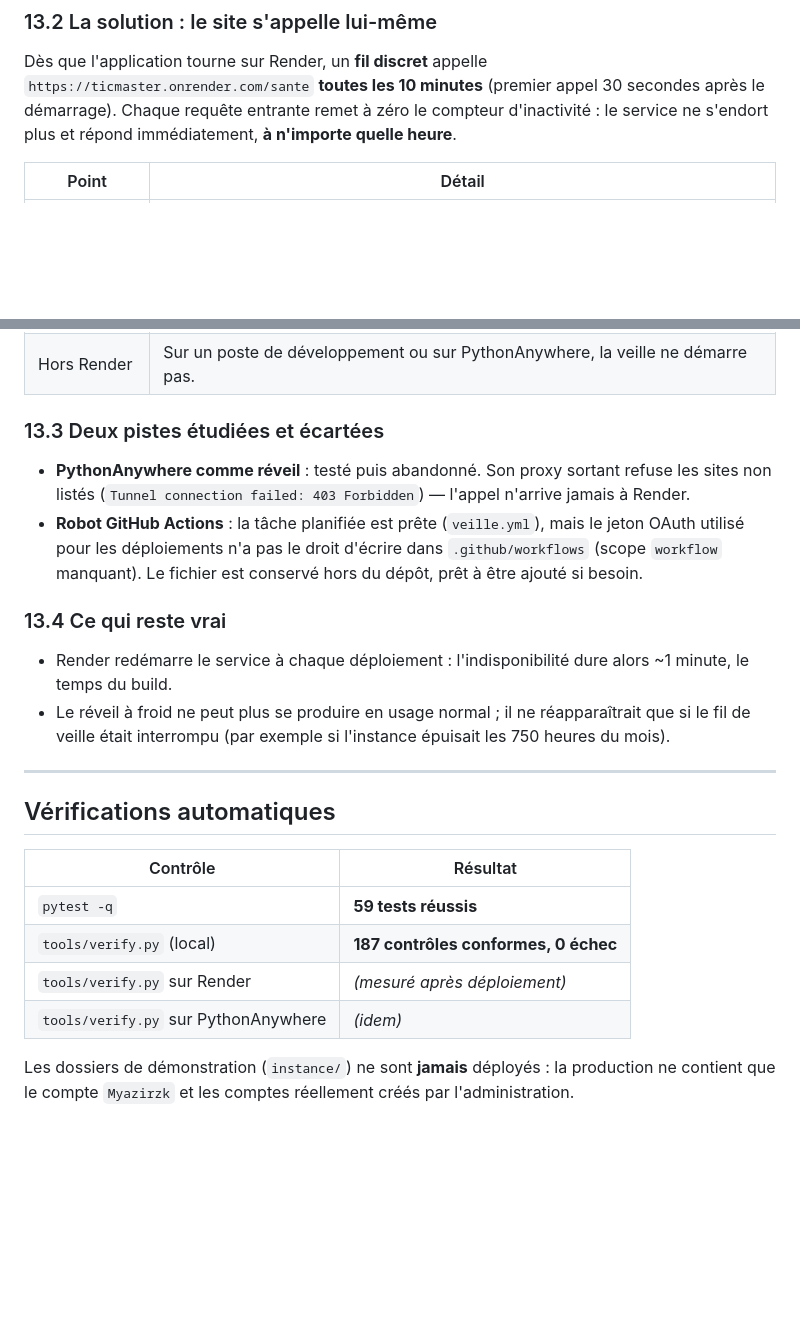
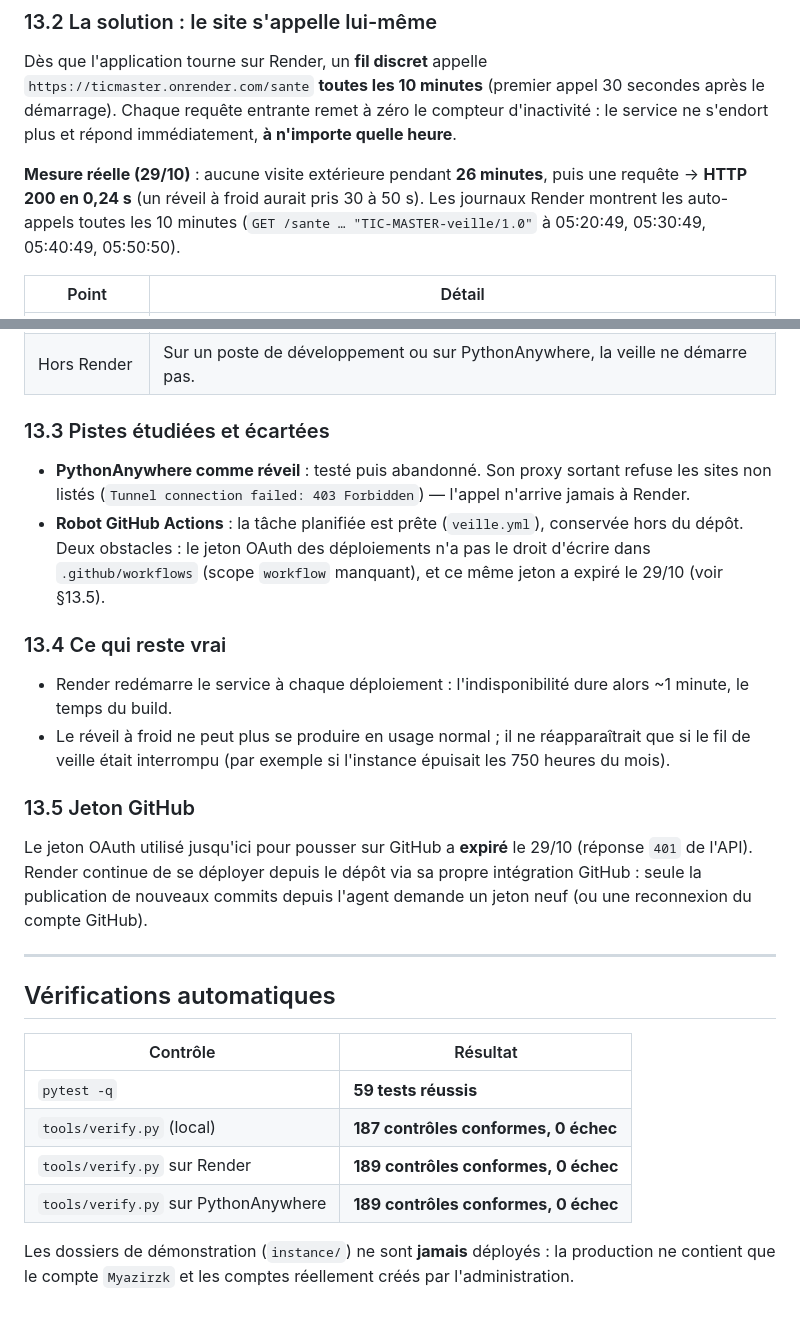
Before and after one commit to rzkmyazi/ticmaster, a Markdown page: docs/RECAP.md, 2 parts joined by grey strips. Rendered like a GitHub page; blank space fills up the shorter version.

```diff
--- a/docs/RECAP.md
+++ b/docs/RECAP.md
@@ -272,6 +272,12 @@ Dès que l'application tourne sur Render, un **fil discret** appelle
 compteur d'inactivité : le service ne s'endort plus et répond immédiatement,
 **à n'importe quelle heure**.
 
+**Mesure réelle (29/10)** : aucune visite extérieure pendant **26 minutes**,
+puis une requête → **HTTP 200 en 0,24 s** (un réveil à froid aurait pris
+30 à 50 s). Les journaux Render montrent les auto-appels toutes les 10 minutes
+(`GET /sante … "TIC-MASTER-veille/1.0"` à 05:20:49, 05:30:49, 05:40:49,
+05:50:50).
+
 | Point | Détail |
 |---|---|
 | Mise en service | Automatique sur Render, grâce à la variable `RENDER_EXTERNAL_URL` fournie par l'hébergeur : **aucune configuration** à faire. |
@@ -281,15 +287,15 @@ compteur d'inactivité : le service ne s'endort plus et répond immédiatement,
 | Panne | Si un appel échoue, le fil continue (aucune exception ne l'arrête) et l'erreur exacte est enregistrée. |
 | Hors Render | Sur un poste de développement ou sur PythonAnywhere, la veille ne démarre pas. |
 
-### 13.3 Deux pistes étudiées et écartées
+### 13.3 Pistes étudiées et écartées
 
 - **PythonAnywhere comme réveil** : testé puis abandonné. Son proxy sortant
   refuse les sites non listés (`Tunnel connection failed: 403 Forbidden`) —
   l'appel n'arrive jamais à Render.
-- **Robot GitHub Actions** : la tâche planifiée est prête (`veille.yml`), mais
-  le jeton OAuth utilisé pour les déploiements n'a pas le droit d'écrire dans
-  `.github/workflows` (scope `workflow` manquant). Le fichier est conservé hors
-  du dépôt, prêt à être ajouté si besoin.
+- **Robot GitHub Actions** : la tâche planifiée est prête (`veille.yml`),
+  conservée hors du dépôt. Deux obstacles : le jeton OAuth des déploiements
+  n'a pas le droit d'écrire dans `.github/workflows` (scope `workflow`
+  manquant), et ce même jeton a expiré le 29/10 (voir §13.5).
 
 ### 13.4 Ce qui reste vrai
 
@@ -299,6 +305,13 @@ compteur d'inactivité : le service ne s'endort plus et répond immédiatement,
   réapparaîtrait que si le fil de veille était interrompu (par exemple si
   l'instance épuisait les 750 heures du mois).
 
+### 13.5 Jeton GitHub
+
+Le jeton OAuth utilisé jusqu'ici pour pousser sur GitHub a **expiré** le
+29/10 (réponse `401` de l'API). Render continue de se déployer depuis le dépôt
+via sa propre intégration GitHub : seule la publication de nouveaux commits
+depuis l'agent demande un jeton neuf (ou une reconnexion du compte GitHub).
+
 ---
 
 ## Vérifications automatiques
@@ -307,8 +320,8 @@ compteur d'inactivité : le service ne s'endort plus et répond immédiatement,
 |---|---|
 | `pytest -q` | **59 tests réussis** |
 | `tools/verify.py` (local) | **187 contrôles conformes, 0 échec** |
-| `tools/verify.py` sur Render | *(mesuré après déploiement)* |
-| `tools/verify.py` sur PythonAnywhere | *(idem)* |
+| `tools/verify.py` sur Render | **189 contrôles conformes, 0 échec** |
+| `tools/verify.py` sur PythonAnywhere | **189 contrôles conformes, 0 échec** |
 
 Les dossiers de démonstration (`instance/`) ne sont **jamais** déployés : la production ne contient
 que le compte `Myazirzk` et les comptes réellement créés par l'administration.
```
Also changed, not shown: docs/VERIFICATION.md (+29 -0 lines).
